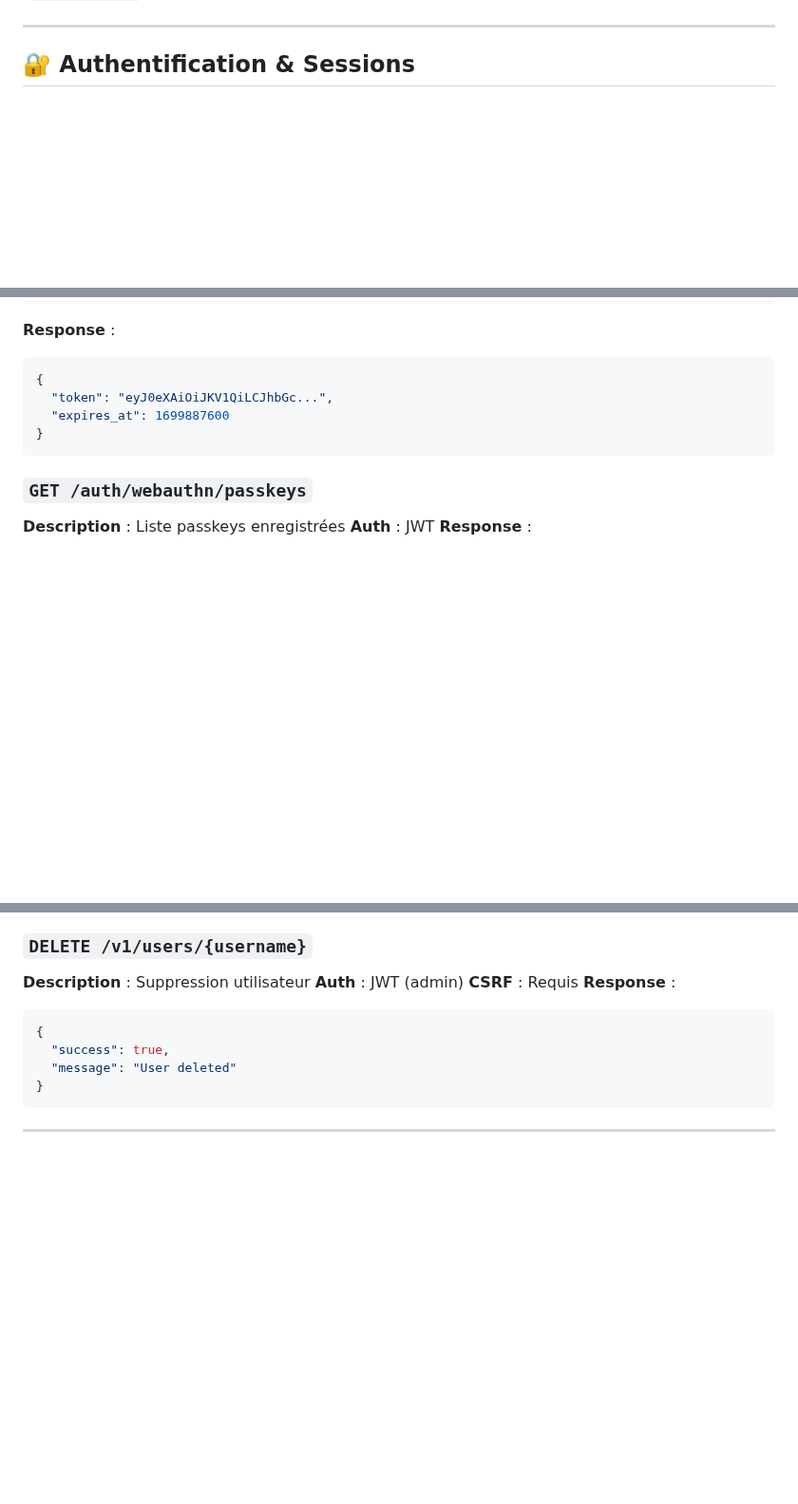
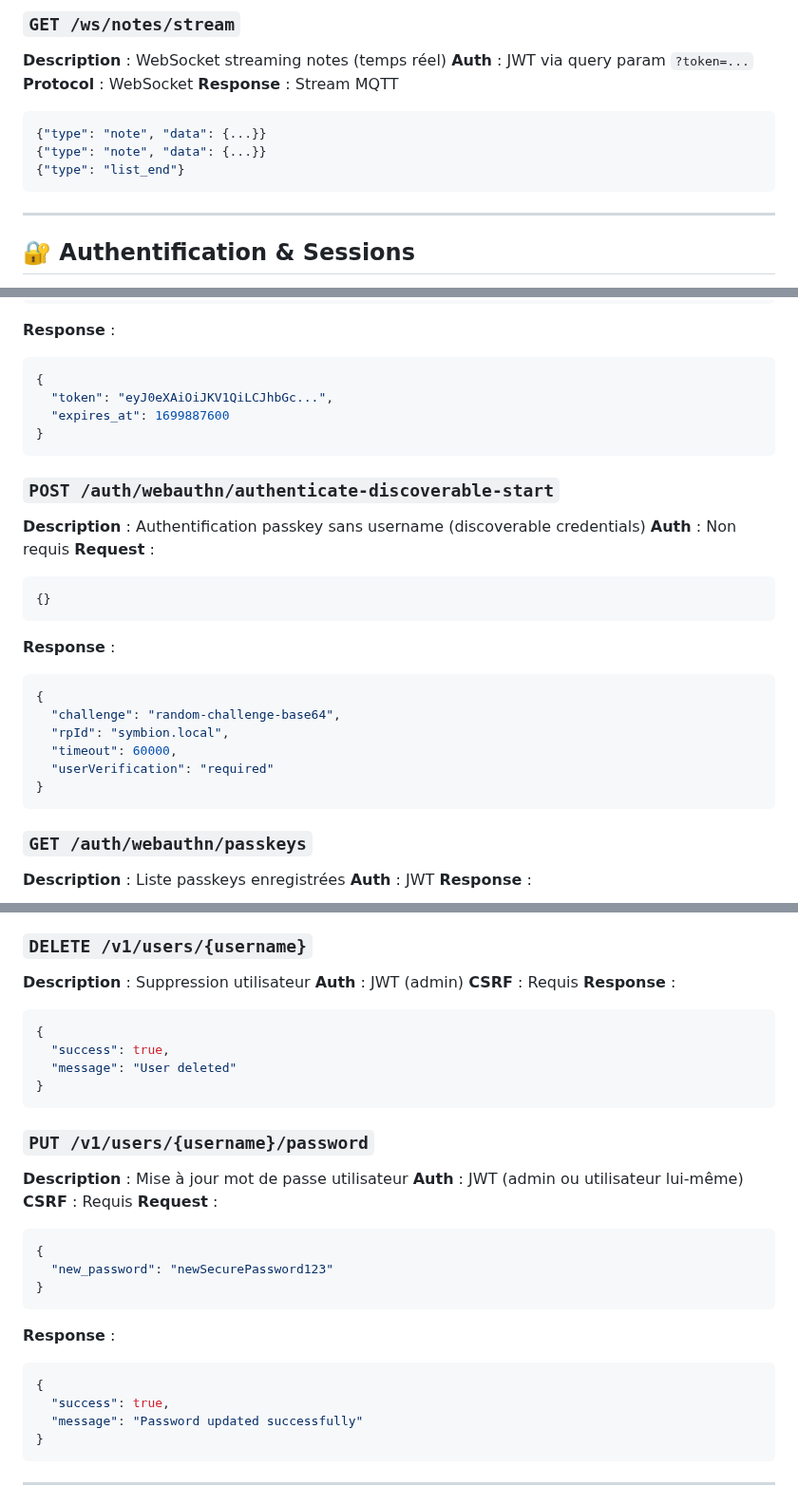
Before and after one commit to Eridwyn/NewSymbion, a Markdown page: docs/api/endpoints.md, 3 parts joined by grey strips. Shown at 95% size. Drawn GitHub-style; blank space fills up the shorter version.

````diff
--- a/docs/api/endpoints.md
+++ b/docs/api/endpoints.md
@@ -94,3 +161,13 @@ Les endpoints suivants sont **RETIRÉS** de la documentation car non implément
+### `GET /ws/notes/stream`
+**Description** : WebSocket streaming notes (temps réel)
+**Auth** : JWT via query param `?token=...`
+**Protocol** : WebSocket
+**Response** : Stream MQTT
+```json
+{"type": "note", "data": {...}}
+{"type": "note", "data": {...}}
+{"type": "list_end"}
+```
 
 ---
 
@@ -390,6 +478,23 @@ Les endpoints suivants sont **RETIRÉS** de la documentation car non implément
 }
 ```
 
+### `POST /auth/webauthn/authenticate-discoverable-start`
+**Description** : Authentification passkey sans username (discoverable credentials)
+**Auth** : Non requis
+**Request** :
+```json
+{}
+```
+**Response** :
+```json
+{
+  "challenge": "random-challenge-base64",
+  "rpId": "symbion.local",
+  "timeout": 60000,
+  "userVerification": "required"
+}
+```
+
 ### `GET /auth/webauthn/passkeys`
 **Description** : Liste passkeys enregistrées
 **Auth** : JWT
@@ -459,6 +564,24 @@ Les endpoints suivants sont **RETIRÉS** de la documentation car non implément
 {
   "success": true,
   "message": "User deleted"
+}
+```
+
+### `PUT /v1/users/{username}/password`
+**Description** : Mise à jour mot de passe utilisateur
+**Auth** : JWT (admin ou utilisateur lui-même)
+**CSRF** : Requis
+**Request** :
+```json
+{
+  "new_password": "newSecurePassword123"
+}
+```
+**Response** :
+```json
+{
+  "success": true,
+  "message": "Password updated successfully"
 }
 ```
 
````
Also changed, not shown: other parts of docs/api/endpoints.md (+78 -0 lines).
